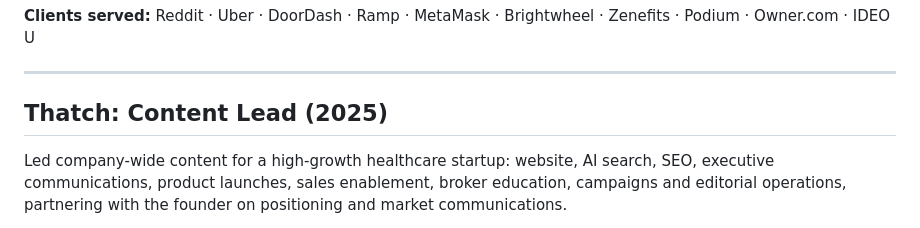
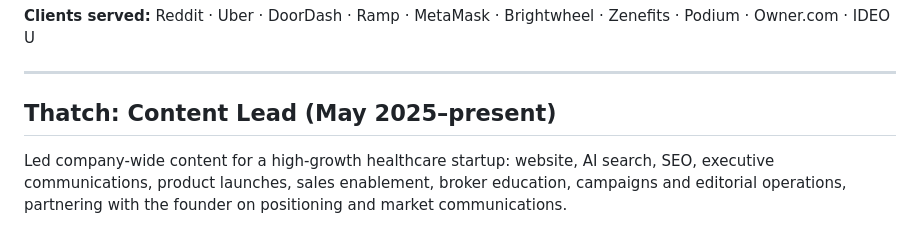
Before and after one commit to colin-mag/content-engine, a Markdown page: TRACK_RECORD.md, the part around the change. Drawn GitHub-style.

```diff
--- a/TRACK_RECORD.md
+++ b/TRACK_RECORD.md
@@ -16,7 +16,7 @@ regulated industries.
 
 ---
 
-## Thatch: Content Lead (2025)
+## Thatch: Content Lead (May 2025–present)
 
 Led company-wide content for a high-growth healthcare startup: website, AI search, SEO, executive
 communications, product launches, sales enablement, broker education, campaigns and editorial
```
Also changed, not shown: README.md (+11 -0 lines).
